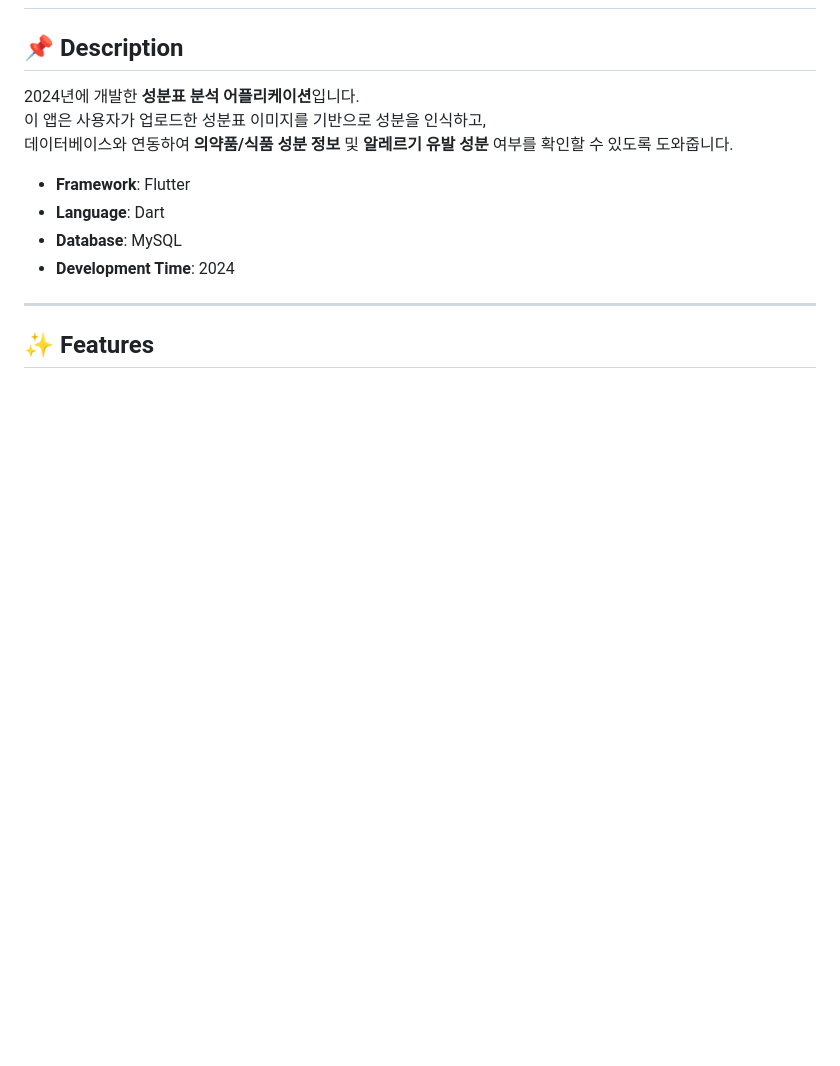
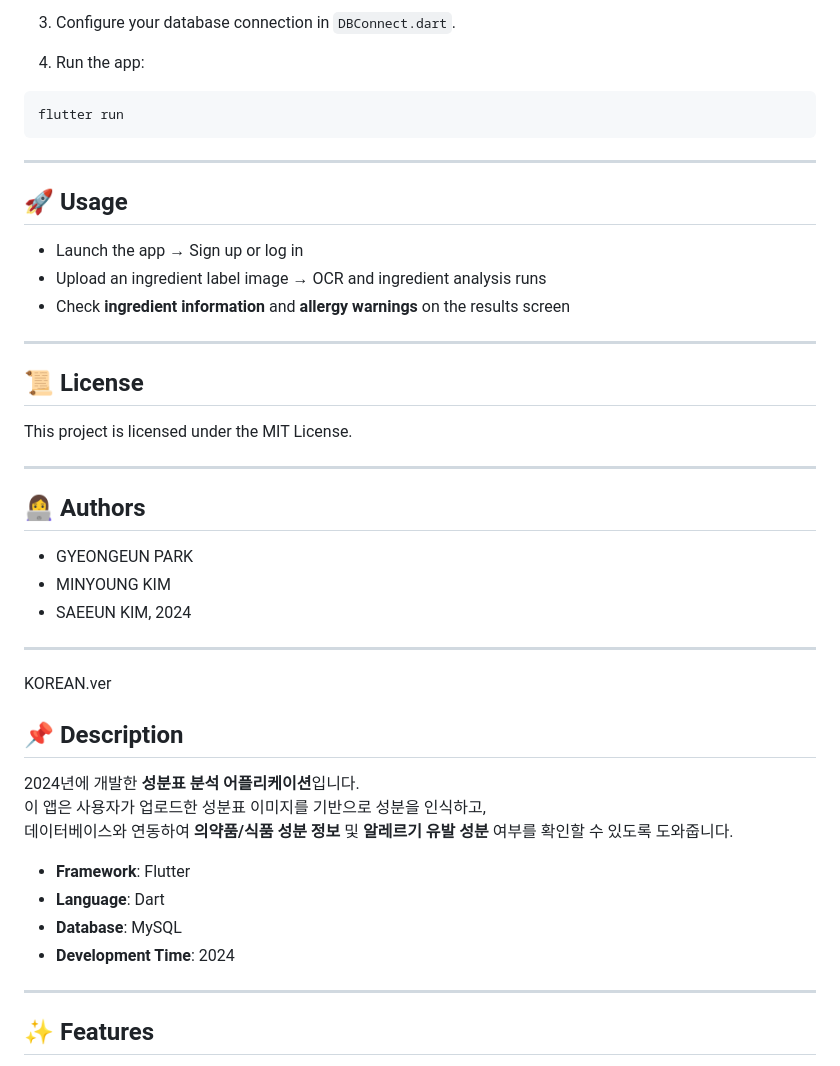
Before and after one commit to Tmfprl/is_app, a Markdown page: README.md, the part around one of its changes. Drawn GitHub-style; blank space fills up the shorter version.

````diff
--- a/README.md
+++ b/README.md
@@ -2,3 +83,35 @@
+3. Configure your database connection in `DBConnect.dart`.
+
+4. Run the app:
+
+```bash
+flutter run
+```
+
+---
+
+## 🚀 Usage
+
+* Launch the app → Sign up or log in
+* Upload an ingredient label image → OCR and ingredient analysis runs
+* Check **ingredient information** and **allergy warnings** on the results screen
+
+---
+
+## 📜 License
+
+This project is licensed under the MIT License.
+
+---
+
+## 👩‍💻 Authors
+
+* GYEONGEUN PARK
+* MINYOUNG KIM
+* SAEEUN KIM, 2024
+
+---
+KOREAN.ver
 
 
 ## 📌 Description
````
Also changed, not shown: other parts of README.md (+81 -0 lines).
